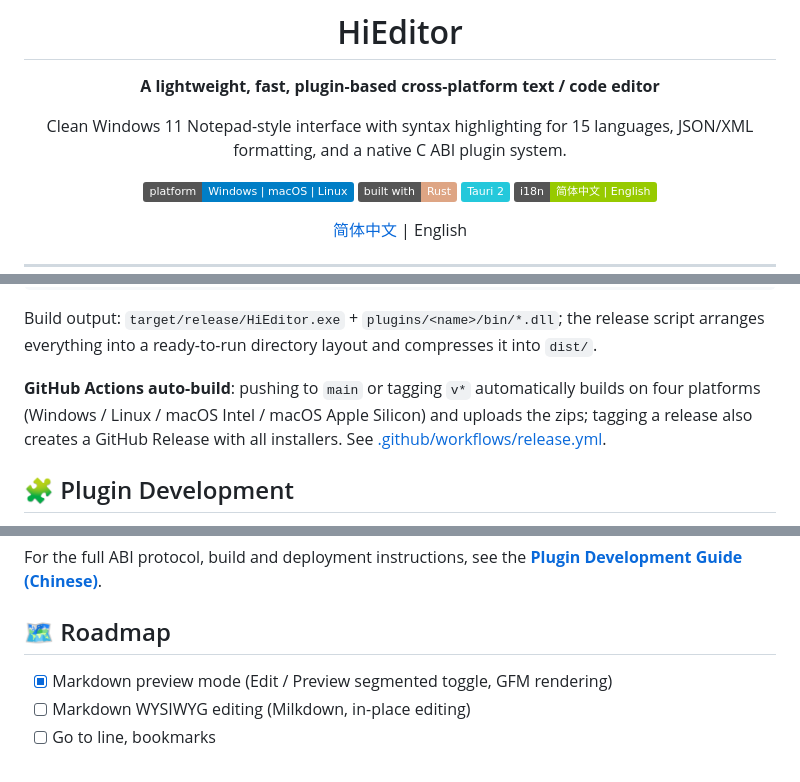
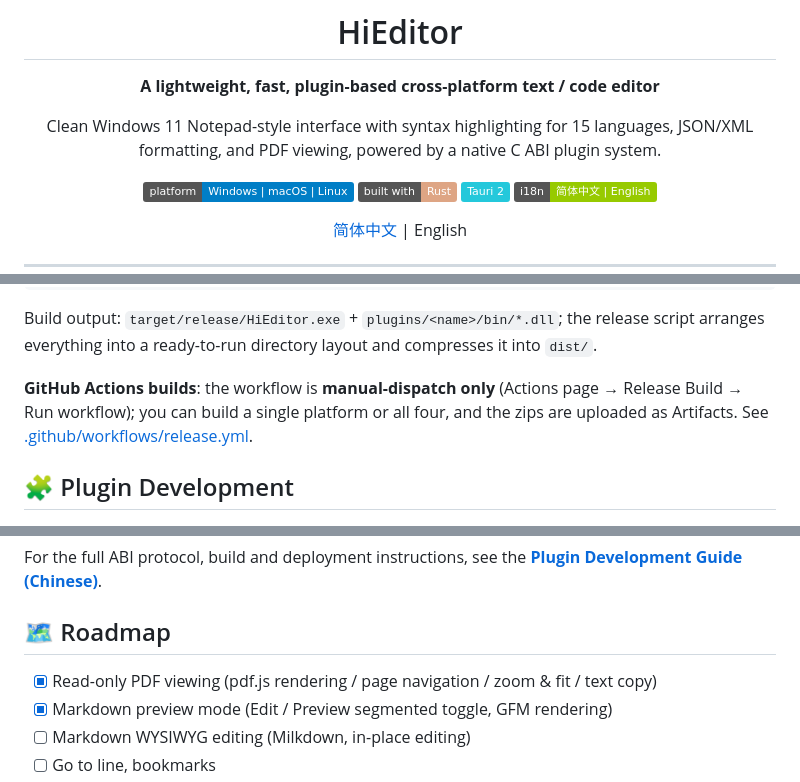
Before and after one commit to hicode0101/HiEditor, a Markdown page: README.en-US.md, 3 parts joined by grey strips. Drawn GitHub-style; badges without logos.

```diff
--- a/README.en-US.md
+++ b/README.en-US.md
@@ -4,7 +4,7 @@
 
 **A lightweight, fast, plugin-based cross-platform text / code editor**
 
-Clean Windows 11 Notepad-style interface with syntax highlighting for 15 languages, JSON/XML formatting, and a native C ABI plugin system.
+Clean Windows 11 Notepad-style interface with syntax highlighting for 15 languages, JSON/XML formatting, and PDF viewing, powered by a native C ABI plugin system.
 
 [![Platform](https://img.shields.io/badge/platform-Windows%20%7C%20macOS%20%7C%20Linux-blue)]()
 [![Rust](https://img.shields.io/badge/built%20with-Rust-DEA584?logo=rust)]()
@@ -76,7 +91,7 @@ cargo build --release
 
 Build output: `target/release/HiEditor.exe` + `plugins/<name>/bin/*.dll`; the release script arranges everything into a ready-to-run directory layout and compresses it into `dist/`.
 
-**GitHub Actions auto-build**: pushing to `main` or tagging `v*` automatically builds on four platforms (Windows / Linux / macOS Intel / macOS Apple Silicon) and uploads the zips; tagging a release also creates a GitHub Release with all installers. See [.github/workflows/release.yml](.github/workflows/release.yml).
+**GitHub Actions builds**: the workflow is **manual-dispatch only** (Actions page → Release Build → Run workflow); you can build a single platform or all four, and the zips are uploaded as Artifacts. See [.github/workflows/release.yml](.github/workflows/release.yml).
 
 ## 🧩 Plugin Development
 
@@ -94,6 +109,7 @@ For the full ABI protocol, build and deployment instructions, see the **[Plugin
 
 ## 🗺️ Roadmap
 
+- [x] Read-only PDF viewing (pdf.js rendering / page navigation / zoom & fit / text copy)
 - [x] Markdown preview mode (Edit / Preview segmented toggle, GFM rendering)
 - [ ] Markdown WYSIWYG editing (Milkdown, in-place editing)
 - [ ] Go to line, bookmarks
```
Also changed, not shown: other parts of README.en-US.md (+18 -3 lines), README.md (+21 -5 lines).
